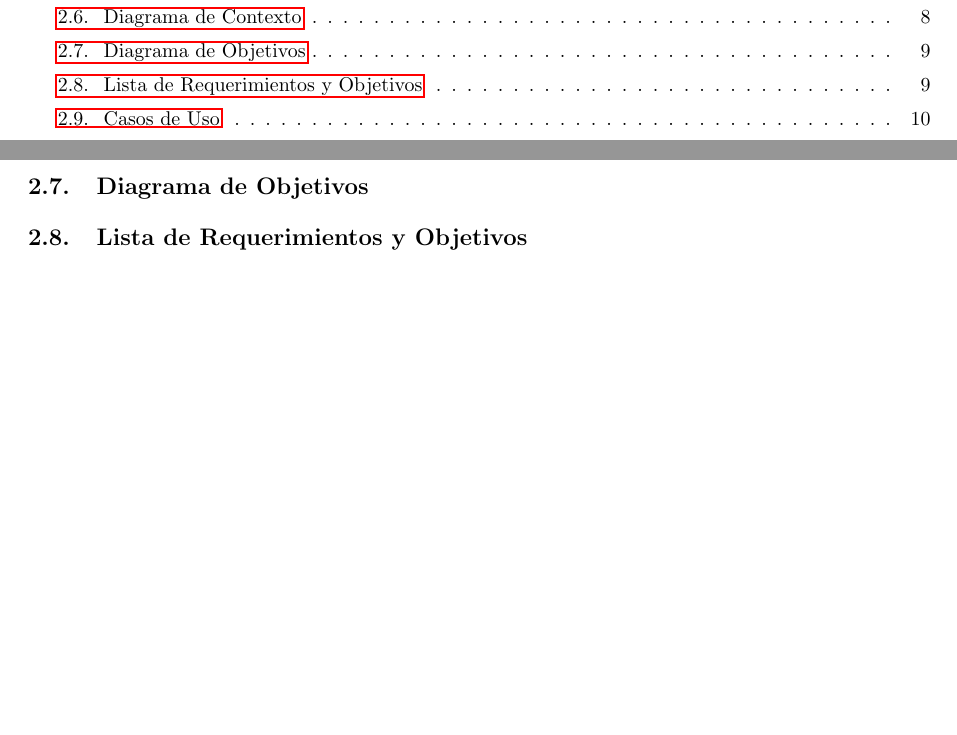
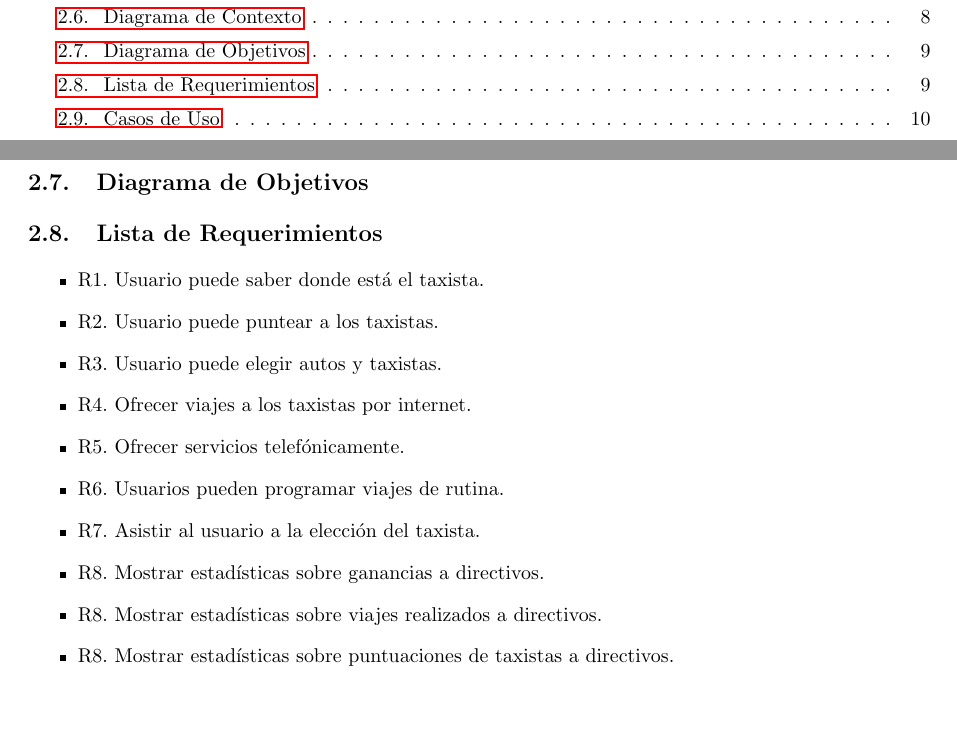
Before and after one commit to matiaschapresto/ingsoft1, a LaTeX document (tp2/tex/informe.tex, which reads tp2/tex/rtp1/objetivos.tex): two parts of pages 2 and 9 of 25, joined at a grey line, cut so that both start at the same text. Compiled offline with pdfLaTeX.

Commit message:
lista de requerimientos agregada

```diff
--- a/tp2/tex/rtp1/objetivos.tex
+++ b/tp2/tex/rtp1/objetivos.tex
@@ -1,2 +1,15 @@
 \subsection{Diagrama de Objetivos}
-\subsection{Lista de Requerimientos y Objetivos}
+\subsection{Lista de Requerimientos}
+	\begin{itemize}
+		\item R1. Usuario puede saber donde está el taxista.
+		\item R2. Usuario puede puntear a los taxistas.
+		\item R3. Usuario puede elegir autos y taxistas.
+		\item R4. Ofrecer viajes a los taxistas por internet.
+		\item R5. Ofrecer servicios telefónicamente.
+		\item R6. Usuarios pueden programar viajes de rutina.
+		\item R7. Asistir al usuario a la elección del taxista.
+		\item R8. Mostrar estadísticas sobre ganancias a directivos.
+		\item R8. Mostrar estadísticas sobre viajes realizados a directivos.
+		\item R8. Mostrar estadísticas sobre puntuaciones de taxistas a directivos.
+
+	\end{itemize}
```
